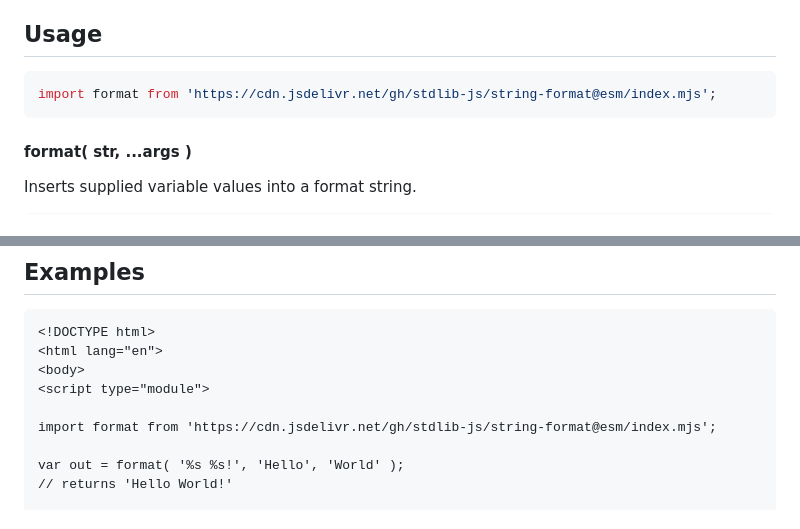
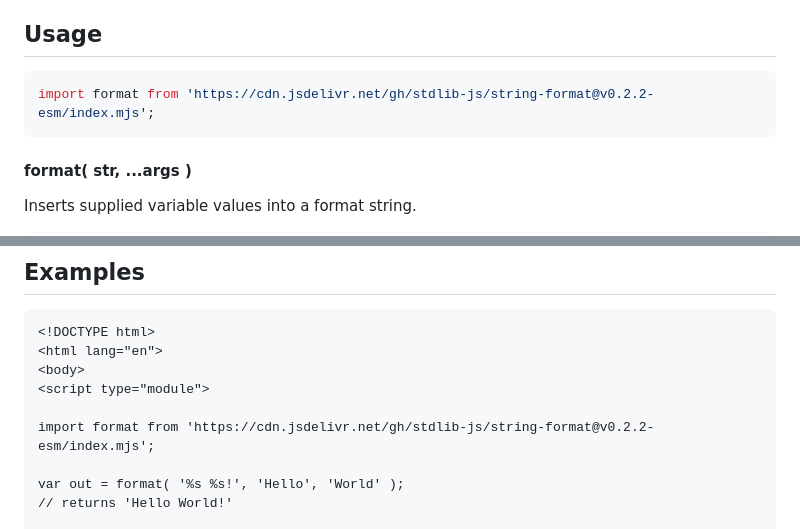
Before and after one commit to stdlib-js/string-format, a Markdown page: README.md, 2 parts joined by grey strips. Rendered like a GitHub page.

Commit message:
Update README.md for ESM bundle v0.2.2

````diff
--- a/README.md
+++ b/README.md
@@ -48,7 +48,7 @@ limitations under the License.
 ## Usage
 
 ```javascript
-import format from 'https://cdn.jsdelivr.net/gh/stdlib-js/string-format@esm/index.mjs';
+import format from 'https://cdn.jsdelivr.net/gh/stdlib-js/string-format@v0.2.2-esm/index.mjs';
 ```
 
 #### format( str, ...args )
@@ -231,7 +231,7 @@ out = format( str, 7 );
 <body>
 <script type="module">
 
-import format from 'https://cdn.jsdelivr.net/gh/stdlib-js/string-format@esm/index.mjs';
+import format from 'https://cdn.jsdelivr.net/gh/stdlib-js/string-format@v0.2.2-esm/index.mjs';
 
 var out = format( '%s %s!', 'Hello', 'World' );
 // returns 'Hello World!'
````
